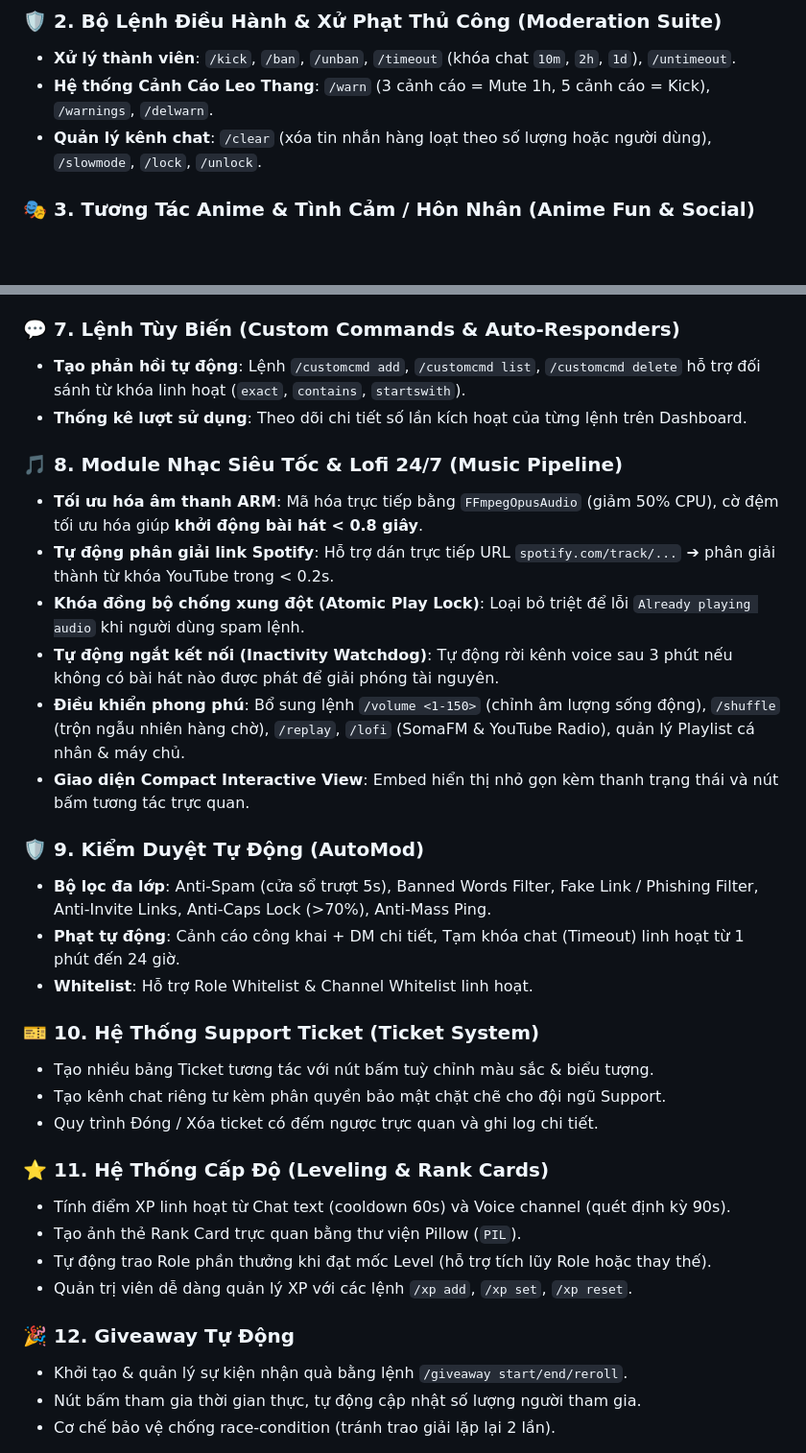
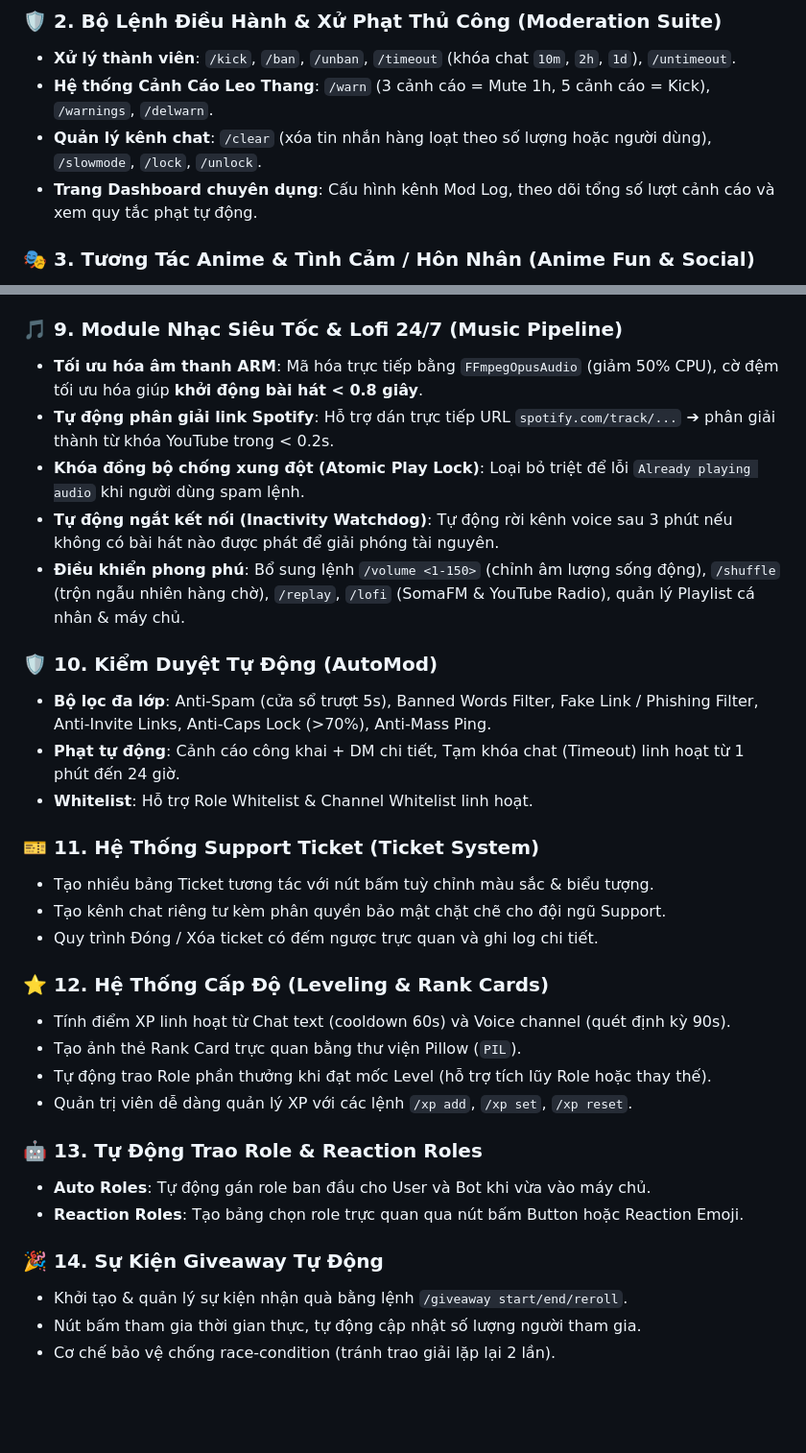
Before and after one commit to namokla2005/ZerynBot, a Markdown page: README.md, 2 parts joined by grey strips. Shown at 96% size. Rendered like a GitHub page; blank space fills up the shorter version.

```diff
--- a/README.md
+++ b/README.md
@@ -34,6 +34,7 @@ Dự án có sẵn tài liệu kiến trúc kỹ thuật chi tiết dành cho c
 - **Xử lý thành viên**: `/kick`, `/ban`, `/unban`, `/timeout` (khóa chat `10m`, `2h`, `1d`), `/untimeout`.
 - **Hệ thống Cảnh Cáo Leo Thang**: `/warn` (3 cảnh cáo = Mute 1h, 5 cảnh cáo = Kick), `/warnings`, `/delwarn`.
 - **Quản lý kênh chat**: `/clear` (xóa tin nhắn hàng loạt theo số lượng hoặc người dùng), `/slowmode`, `/lock`, `/unlock`.
+- **Trang Dashboard chuyên dụng**: Cấu hình kênh Mod Log, theo dõi tổng số lượt cảnh cáo và xem quy tắc phạt tự động.
 
 ### 🎭 3. Tương Tác Anime & Tình Cảm / Hôn Nhân (Anime Fun & Social)
 - **10 Hành động Anime GIF (`nekos.best` API)**: `/hug`, `/pat`, `/kiss`, `/slap`, `/feed`, `/cuddle`, `/poke`, `/highfive`, `/cry`, `/dance`.
@@ -71,35 +69,34 @@ Dự án có sẵn tài liệu kiến trúc kỹ thuật chi tiết dành cho c
   - `/withdraw <amount>` (hoặc `/with all`): Rút tiền từ Ngân hàng về Ví khi cần cá cược hoặc chuyển khoản.
 - **Tiện ích kinh tế**: Lệnh `/balance` (hiển thị chi tiết Ví, Ngân hàng, Tổng tài sản), `/daily` (nhận thưởng và chuỗi streak), `/rich` (Bảng xếp hạng đại gia).
 
-### 💬 7. Lệnh Tùy Biến (Custom Commands & Auto-Responders)
-- **Tạo phản hồi tự động**: Lệnh `/customcmd add`, `/customcmd list`, `/customcmd delete` hỗ trợ đối sánh từ khóa linh hoạt (`exact`, `contains`, `startswith`).
-- **Thống kê lượt sử dụng**: Theo dõi chi tiết số lần kích hoạt của từng lệnh trên Dashboard.
-
-### 🎵 8. Module Nhạc Siêu Tốc & Lofi 24/7 (Music Pipeline)
+### 🎵 9. Module Nhạc Siêu Tốc & Lofi 24/7 (Music Pipeline)
 - **Tối ưu hóa âm thanh ARM**: Mã hóa trực tiếp bằng `FFmpegOpusAudio` (giảm 50% CPU), cờ đệm tối ưu hóa giúp **khởi động bài hát < 0.8 giây**.
 - **Tự động phân giải link Spotify**: Hỗ trợ dán trực tiếp URL `spotify.com/track/...` ➔ phân giải thành từ khóa YouTube trong < 0.2s.
 - **Khóa đồng bộ chống xung đột (Atomic Play Lock)**: Loại bỏ triệt để lỗi `Already playing audio` khi người dùng spam lệnh.
 - **Tự động ngắt kết nối (Inactivity Watchdog)**: Tự động rời kênh voice sau 3 phút nếu không có bài hát nào được phát để giải phóng tài nguyên.
 - **Điều khiển phong phú**: Bổ sung lệnh `/volume <1-150>` (chỉnh âm lượng sống động), `/shuffle` (trộn ngẫu nhiên hàng chờ), `/replay`, `/lofi` (SomaFM & YouTube Radio), quản lý Playlist cá nhân & máy chủ.
-- **Giao diện Compact Interactive View**: Embed hiển thị nhỏ gọn kèm thanh trạng thái và nút bấm tương tác trực quan.
 
-### 🛡️ 9. Kiểm Duyệt Tự Động (AutoMod)
+### 🛡️ 10. Kiểm Duyệt Tự Động (AutoMod)
 - **Bộ lọc đa lớp**: Anti-Spam (cửa sổ trượt 5s), Banned Words Filter, Fake Link / Phishing Filter, Anti-Invite Links, Anti-Caps Lock (>70%), Anti-Mass Ping.
 - **Phạt tự động**: Cảnh cáo công khai + DM chi tiết, Tạm khóa chat (Timeout) linh hoạt từ 1 phút đến 24 giờ.
 - **Whitelist**: Hỗ trợ Role Whitelist & Channel Whitelist linh hoạt.
 
-### 🎫 10. Hệ Thống Support Ticket (Ticket System)
+### 🎫 11. Hệ Thống Support Ticket (Ticket System)
 - Tạo nhiều bảng Ticket tương tác với nút bấm tuỳ chỉnh màu sắc & biểu tượng.
 - Tạo kênh chat riêng tư kèm phân quyền bảo mật chặt chẽ cho đội ngũ Support.
 - Quy trình Đóng / Xóa ticket có đếm ngược trực quan và ghi log chi tiết.
 
-### ⭐ 11. Hệ Thống Cấp Độ (Leveling & Rank Cards)
+### ⭐ 12. Hệ Thống Cấp Độ (Leveling & Rank Cards)
 - Tính điểm XP linh hoạt từ Chat text (cooldown 60s) và Voice channel (quét định kỳ 90s).
 - Tạo ảnh thẻ Rank Card trực quan bằng thư viện Pillow (`PIL`).
 - Tự động trao Role phần thưởng khi đạt mốc Level (hỗ trợ tích lũy Role hoặc thay thế).
 - Quản trị viên dễ dàng quản lý XP với các lệnh `/xp add`, `/xp set`, `/xp reset`.
 
-### 🎉 12. Giveaway Tự Động
+### 🤖 13. Tự Động Trao Role & Reaction Roles
+- **Auto Roles**: Tự động gán role ban đầu cho User và Bot khi vừa vào máy chủ.
+- **Reaction Roles**: Tạo bảng chọn role trực quan qua nút bấm Button hoặc Reaction Emoji.
+
+### 🎉 14. Sự Kiện Giveaway Tự Động
 - Khởi tạo & quản lý sự kiện nhận quà bằng lệnh `/giveaway start/end/reroll`.
 - Nút bấm tham gia thời gian thực, tự động cập nhật số lượng người tham gia.
 - Cơ chế bảo vệ chống race-condition (tránh trao giải lặp lại 2 lần).
```
Also changed, not shown: other parts of README.md (+31 -23 lines).
